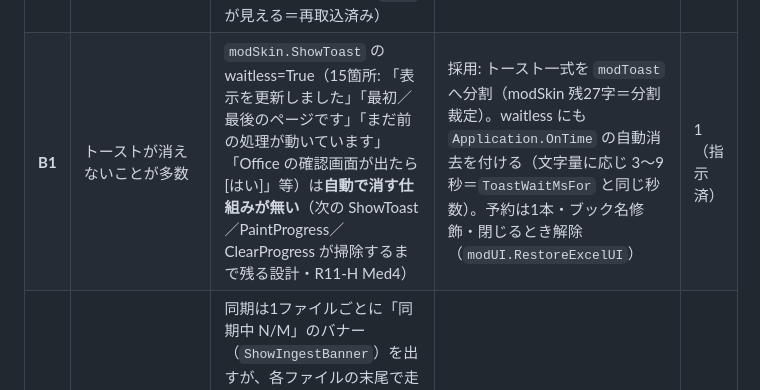
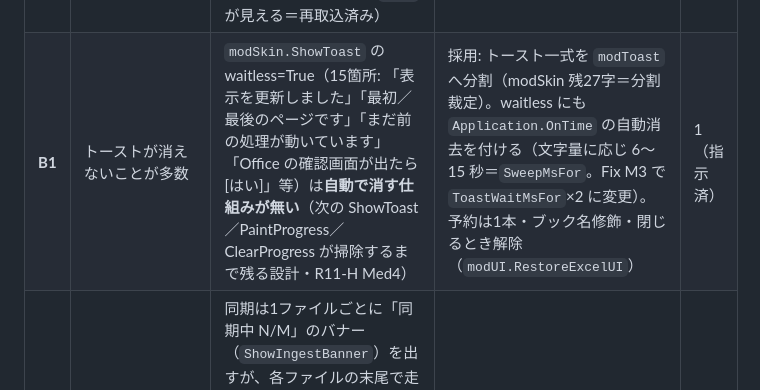
Before and after one commit to kojima1459/notebook, a Markdown page: docs/dev/spec_20260908_R41_出典シート表記とトースト.md, the part around the change. Rendered like a GitHub page.

Commit message:
spec(R41): B1 の寿命の記述を Fix M3 後（6〜15秒）へ
Co-Authored-By: Claude Fable 5.1 <noreply@anthropic.com>
Claude-Session: https://claude.ai/code/session_01JNgutSx9rDaQ1TF6gtVKkb

```diff
--- a/docs/dev/spec_20260908_R41_出典シート表記とトースト.md
+++ b/docs/dev/spec_20260908_R41_出典シート表記とトースト.md
@@ -7,7 +7,7 @@
 | # | 報告 | 原因（司令塔が実装を読んで確定） | 裁定 | 層 |
 |---|---|---|---|---|
 | **A** F3 再 | Excel の出典が p.1 のまま。A6 が出ない | R40 F3 は「チップだけ」を `シートN` にした。利用者が読むのは**回答本文の出典タグ** `[本棚:x.xls p.1]`（`modPrompts.SourceTag` の書式は据え置いた）と、プレビューの見出し `(p.1)`・「原文を開く（p.1）」・本文ビューの `【p.1】`・状態行の `p.1`。どれも変えていない。番地の指示 `(A6 付近)` は入念・広域のプロンプトにしか無く、すぐ聞く／深掘りには無い。取込側の `[A6] ` 前置は正しく動いている（スクショの本棚カードに `[B3]` が見える＝再取込済み） | 採用: **Excel 由来の資料は出典タグそのものを `[本棚:x.xls シート1]` にする**（`p.N` → `シートN`。単一情報源 `modMode.PageTagPart`）。`(A6 付近)` の指示を全モード共通の `CitationInstruction` へ。プレビュー・本文ビュー・状態行も同じ表記へ。**凍結 modPrompts は `SourceTag` と `CitationInstruction` の2関数だけ触る**（ユーザー指示「直して」による解除。R39 の modShelf 1行と同型） | 1（指示済） |
-| **B1** | トーストが消えないことが多数 | `modSkin.ShowToast` の waitless=True（15箇所: 「表示を更新しました」「最初／最後のページです」「まだ前の処理が動いています」「Office の確認画面が出たら[はい]」等）は**自動で消す仕組みが無い**（次の ShowToast／PaintProgress／ClearProgress が掃除するまで残る設計・R11-H Med4） | 採用: トースト一式を `modToast` へ分割（modSkin 残27字＝分割裁定）。waitless にも `Application.OnTime` の自動消去を付ける（文字量に応じ 3〜9 秒＝`ToastWaitMsFor` と同じ秒数）。予約は1本・ブック名修飾・閉じるとき解除（`modUI.RestoreExcelUI`） | 1（指示済） |
+| **B1** | トーストが消えないことが多数 | `modSkin.ShowToast` の waitless=True（15箇所: 「表示を更新しました」「最初／最後のページです」「まだ前の処理が動いています」「Office の確認画面が出たら[はい]」等）は**自動で消す仕組みが無い**（次の ShowToast／PaintProgress／ClearProgress が掃除するまで残る設計・R11-H Med4） | 採用: トースト一式を `modToast` へ分割（modSkin 残27字＝分割裁定）。waitless にも `Application.OnTime` の自動消去を付ける（文字量に応じ 6〜15 秒＝`SweepMsFor`。Fix M3 で `ToastWaitMsFor`×2 に変更）。予約は1本・ブック名修飾・閉じるとき解除（`modUI.RestoreExcelUI`） | 1（指示済） |
 | **B2** | フォルダ同期中に取込中の表示が途中で消える | 同期は1ファイルごとに「同期中 N/M」のバナー（`ShowIngestBanner`）を出すが、各ファイルの末尾で走る `modEmbed.EmbedPending` が AfterLoop で `HideProgress`（＝`ClearProgress`＝バナー・中断ボタン・作業用Excel・トーストを全シートから削除）する。ループ所有のバナーを道連れにして、次のファイルまで空白になる。最後のファイルの後は完了トーストまで何も無い。手動「追加」も同型 | 採用: `modEmbed` は開始時に「バナーが既に出ていたか」を控え、**出ていた場合は AfterLoop で消さない**（消すのはバナーを出したループの最後）。出ていなかった経路（起動時の再開・スクショ登録・手入力）は従来どおり自分で消す | 2 |
 | **C1** | （レビュー Gemini-2）回答描画中に画面更新を止めていない | `modApp.OnSend` の描画/保存フェーズ（吹き出し→フッター→出典タグ装飾→信頼度→出典チップ→ボタン→SettleChat）が `ScreenUpdating=True` のまま。復帰は `modUiLock.Leave`（正常・Fail 両経路）が既に保証 | 採用: フェーズ先頭に `Application.ScreenUpdating = False` 1行 | 2 |
 | **C2** | （レビュー両者 M4）`]` 入りファイル名で出典タグの装飾が途中で止まる | `modLive.CiteTagSpans` は最初の `]` で閉じる。`report[1].pdf` 型で `[本棚:report[1]` までしか装飾されない（以降のタグ位置はずれない・エラーも出ない） | 採用: 閉じ候補の直前が `p.<数字>`／`シート<数字>` でなければ、同じ段落内・次のタグ開始より前の `]` を最大2回まで伸ばす（`modAskThorough.ResolveTag` と同じ上限）。伸ばしても該当が無ければ従来どおり最初の `]` | 2 |
```
